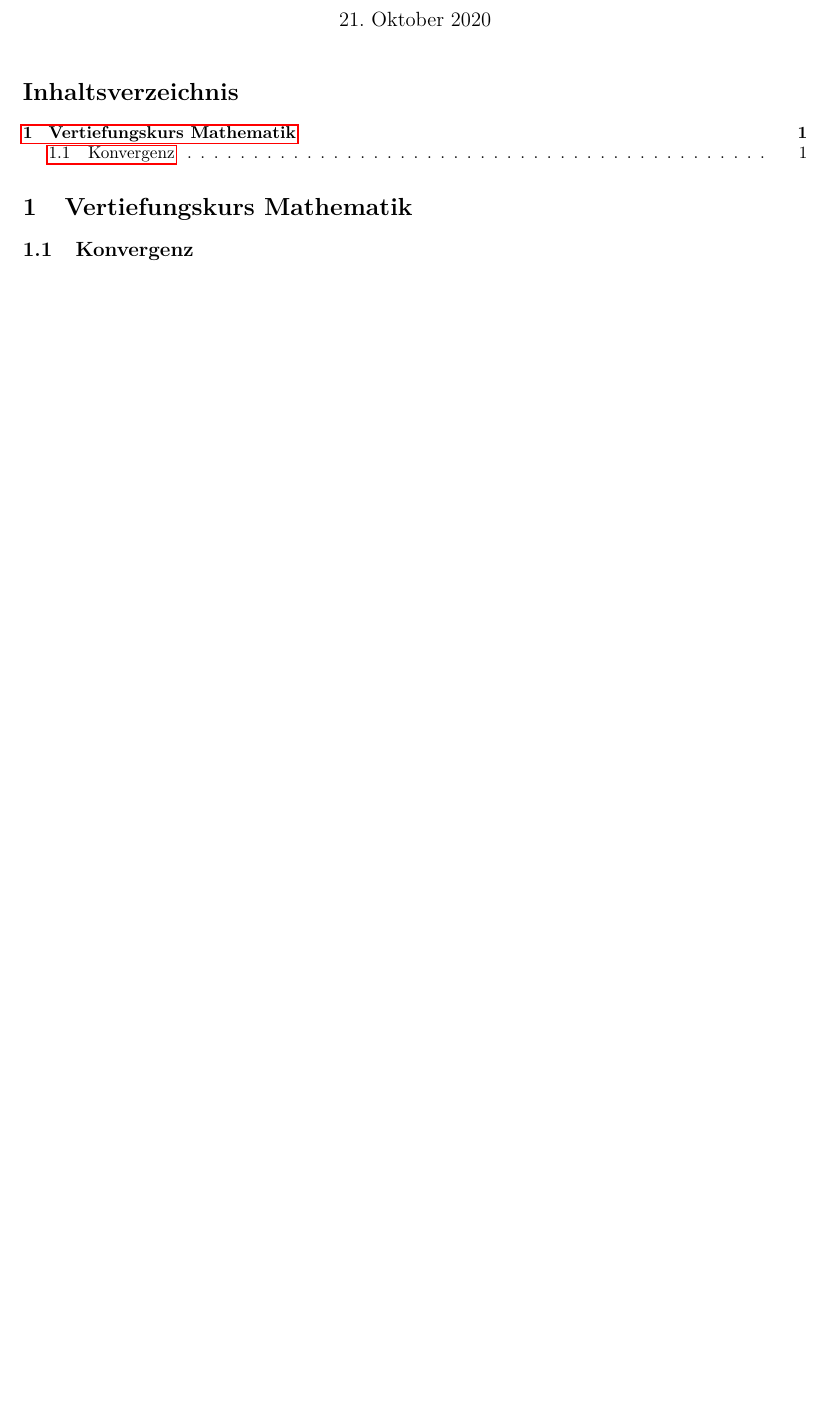
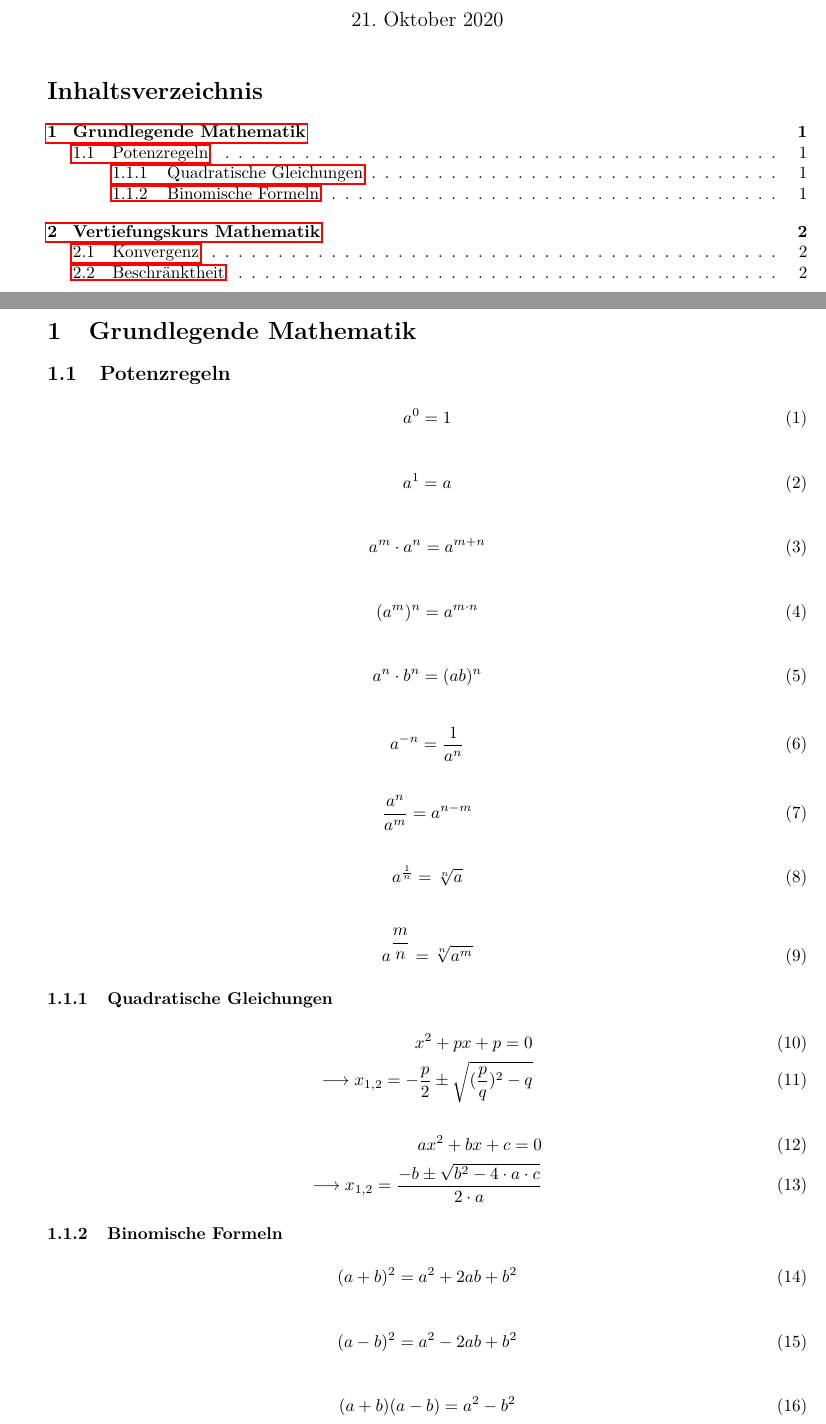
Before and after one commit to cyberAkeshan/Mathematik, a LaTeX document (Mathematik.tex): part of the page before the commit and two parts of pages 1 and 2 of 3 after it, the two joined at a grey line, cut so that both start at the same text, the shorter picture padded with empty space. Compiled offline with pdfLaTeX.

Commit message:
21.10.2020

```diff
--- a/Mathematik.tex
+++ b/Mathematik.tex
@@ -24 +31,68 @@
+\setcounter{page}{1}
+\section{Grundlegende Mathematik}
+\subsection{Potenzregeln}
+
+\begin{align}
+a^{0}=1
+\end{align}
+
+\begin{align}
+a^{1}=a
+\end{align}
+
+\begin{align}
+a^{m} \cdot a^{n} = a^{m+n}
+\end{align}
+
+\begin{align}
+(a^{m})^{n} = a^{m \cdot n}
+\end{align}
+
+\begin{align}
+a^{n} \cdot b^{n} = (ab)^{n}
+\end{align}
+
+\begin{align}
+a^{-n} = \frac{1}{a^{n}}
+\end{align}
+
+\begin{align}
+\frac{a^{n}}{a^{m}} = a^{n-m}
+\end{align}
+
+\begin{align}
+a^{\frac{1}{n}} = \sqrt[n]{a}
+\end{align}
+
+\begin{align}
+a^{\dfrac{m}{n}} = \sqrt[n]{a^{m}}
+\end{align}
+
+\subsubsection{Quadratische Gleichungen}
+\begin{align}
+x^{2} + px + p = 0
+\\
+\longrightarrow x_{1,2} = -\frac{p}{2} \pm \sqrt{(\frac{p}{q})^{2} - q}
+\end{align}
+
+\begin{align}
+ax^{2} + bx + c = 0
+\\
+\longrightarrow x_{1,2}=\frac{-b \pm \sqrt{b^{2}-4 \cdot a \cdot c}}{2 \cdot a}
+\end{align}
+
+\subsubsection{Binomische Formeln}
+\begin{align}
+(a+b)^{2} = a^{2} + 2ab + b^{2}
+\end{align}
+
+\begin{align}
+(a-b)^{2} = a^{2} -2ab + b^{2}
+\end{align}
+
+\begin{align}
+(a+b)(a-b) = a^{2}-b^{2}
+\end{align}
+
+\newpage
 \section{Vertiefungskurs Mathematik}
```
Also changed, not shown: Mathematik.pdf, Mathematik.tex (37 more changed lines).
